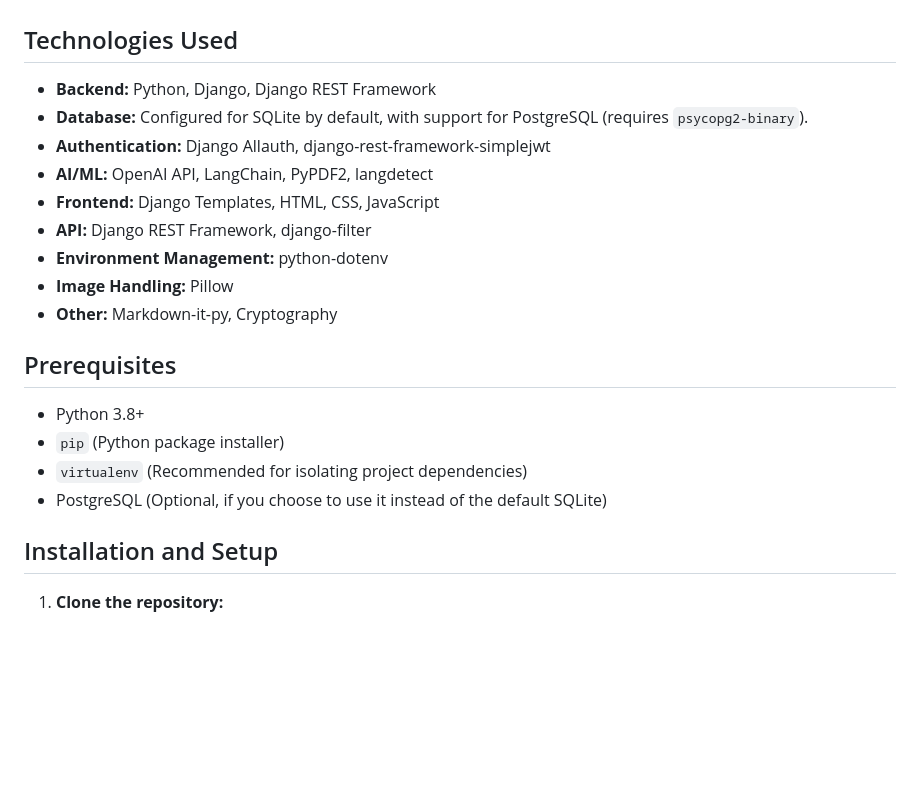
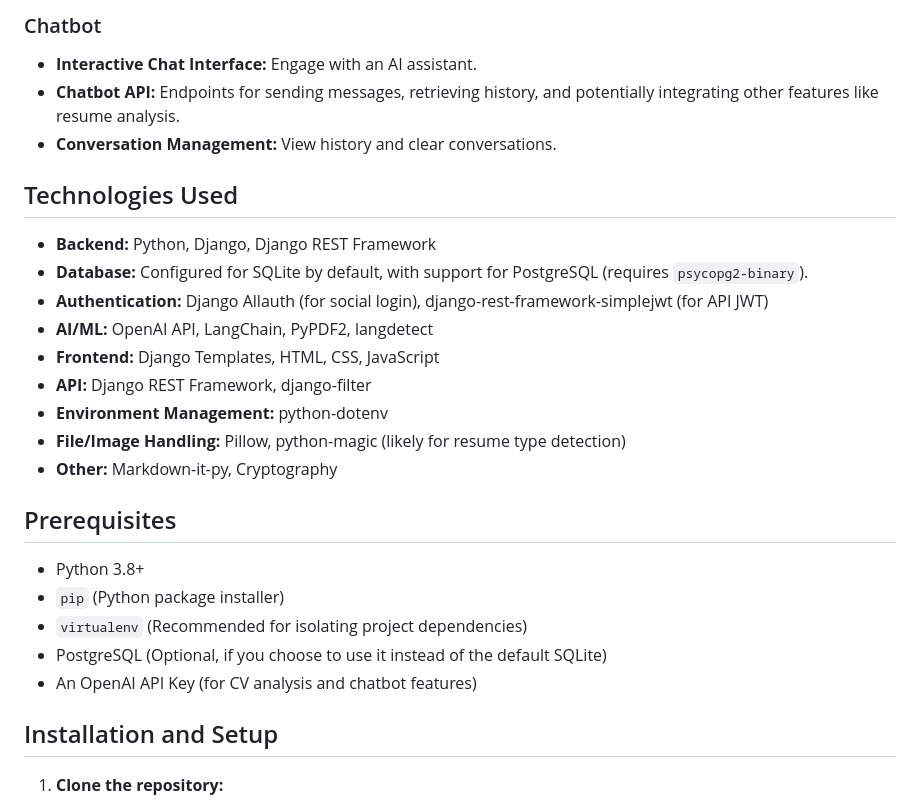
Before and after one commit to Sgm27/Job-Portal-Application, a Markdown page: README.md, the part around one of its changes. Rendered like a GitHub page; blank space fills up the shorter version.

```diff
--- a/README.md
+++ b/README.md
@@ -16,14 +61,18 @@ A comprehensive web application built with Django designed to connect job seeker
+### Chatbot
+*   **Interactive Chat Interface:** Engage with an AI assistant.
+*   **Chatbot API:** Endpoints for sending messages, retrieving history, and potentially integrating other features like resume analysis.
+*   **Conversation Management:** View history and clear conversations.
 
 ## Technologies Used
 
 *   **Backend:** Python, Django, Django REST Framework
 *   **Database:** Configured for SQLite by default, with support for PostgreSQL (requires `psycopg2-binary`).
-*   **Authentication:** Django Allauth, django-rest-framework-simplejwt
+*   **Authentication:** Django Allauth (for social login), django-rest-framework-simplejwt (for API JWT)
 *   **AI/ML:** OpenAI API, LangChain, PyPDF2, langdetect
 *   **Frontend:** Django Templates, HTML, CSS, JavaScript
 *   **API:** Django REST Framework, django-filter
 *   **Environment Management:** python-dotenv
-*   **Image Handling:** Pillow
+*   **File/Image Handling:** Pillow, python-magic (likely for resume type detection)
 *   **Other:** Markdown-it-py, Cryptography
 
 ## Prerequisites
@@ -32,6 +81,7 @@ A comprehensive web application built with Django designed to connect job seeker
 *   `pip` (Python package installer)
 *   `virtualenv` (Recommended for isolating project dependencies)
 *   PostgreSQL (Optional, if you choose to use it instead of the default SQLite)
+*   An OpenAI API Key (for CV analysis and chatbot features)
 
 ## Installation and Setup
 
```
Also changed, not shown: other parts of README.md (+78 -28 lines).
